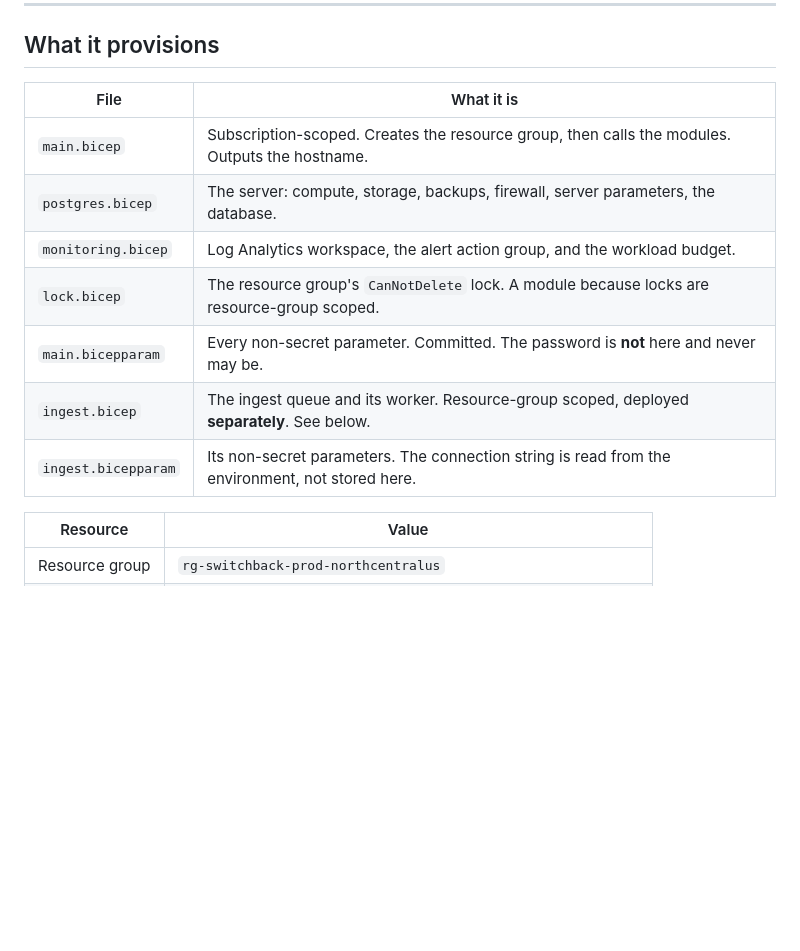
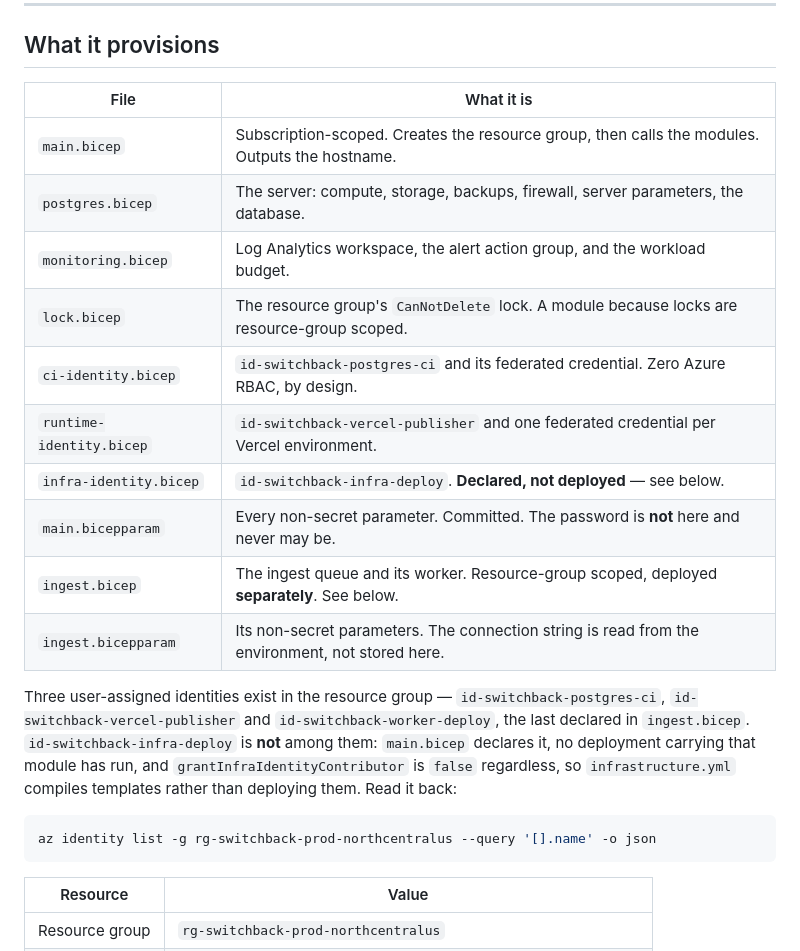
Before and after one commit to mbahgatTech/switchback, a Markdown page: infra/azure/README.md, the part around one of its changes. Rendered like a GitHub page; blank space fills up the shorter version.

````diff
--- a/infra/azure/README.md
+++ b/infra/azure/README.md
@@ -181,15 +181,28 @@ ground, not a home.
 
 ## What it provisions
 
-| File                | What it is                                                                                      |
-| ------------------- | ----------------------------------------------------------------------------------------------- |
-| `main.bicep`        | Subscription-scoped. Creates the resource group, then calls the modules. Outputs the hostname.  |
-| `postgres.bicep`    | The server: compute, storage, backups, firewall, server parameters, the database.               |
-| `monitoring.bicep`  | Log Analytics workspace, the alert action group, and the workload budget.                       |
-| `lock.bicep`        | The resource group's `CanNotDelete` lock. A module because locks are resource-group scoped.     |
-| `main.bicepparam`   | Every non-secret parameter. Committed. The password is **not** here and never may be.           |
-| `ingest.bicep`      | The ingest queue and its worker. Resource-group scoped, deployed **separately**. See below.     |
-| `ingest.bicepparam` | Its non-secret parameters. The connection string is read from the environment, not stored here. |
+| File                     | What it is                                                                                      |
+| ------------------------ | ----------------------------------------------------------------------------------------------- |
+| `main.bicep`             | Subscription-scoped. Creates the resource group, then calls the modules. Outputs the hostname.  |
+| `postgres.bicep`         | The server: compute, storage, backups, firewall, server parameters, the database.               |
+| `monitoring.bicep`       | Log Analytics workspace, the alert action group, and the workload budget.                       |
+| `lock.bicep`             | The resource group's `CanNotDelete` lock. A module because locks are resource-group scoped.     |
+| `ci-identity.bicep`      | `id-switchback-postgres-ci` and its federated credential. Zero Azure RBAC, by design.           |
+| `runtime-identity.bicep` | `id-switchback-vercel-publisher` and one federated credential per Vercel environment.           |
+| `infra-identity.bicep`   | `id-switchback-infra-deploy`. **Declared, not deployed** — see below.                           |
+| `main.bicepparam`        | Every non-secret parameter. Committed. The password is **not** here and never may be.           |
+| `ingest.bicep`           | The ingest queue and its worker. Resource-group scoped, deployed **separately**. See below.     |
+| `ingest.bicepparam`      | Its non-secret parameters. The connection string is read from the environment, not stored here. |
+
+Three user-assigned identities exist in the resource group — `id-switchback-postgres-ci`,
+`id-switchback-vercel-publisher` and `id-switchback-worker-deploy`, the last declared in
+`ingest.bicep`. `id-switchback-infra-deploy` is **not** among them: `main.bicep` declares it, no
+deployment carrying that module has run, and `grantInfraIdentityContributor` is `false` regardless,
+so `infrastructure.yml` compiles templates rather than deploying them. Read it back:
+
+```bash
+az identity list -g rg-switchback-prod-northcentralus --query '[].name' -o json
+```
 
 | Resource          | Value                                                           |
 | ----------------- | --------------------------------------------------------------- |
````
Also changed, not shown: other parts of infra/azure/README.md (+35 -21 lines), docs/architecture.md (+11 -6 lines).
